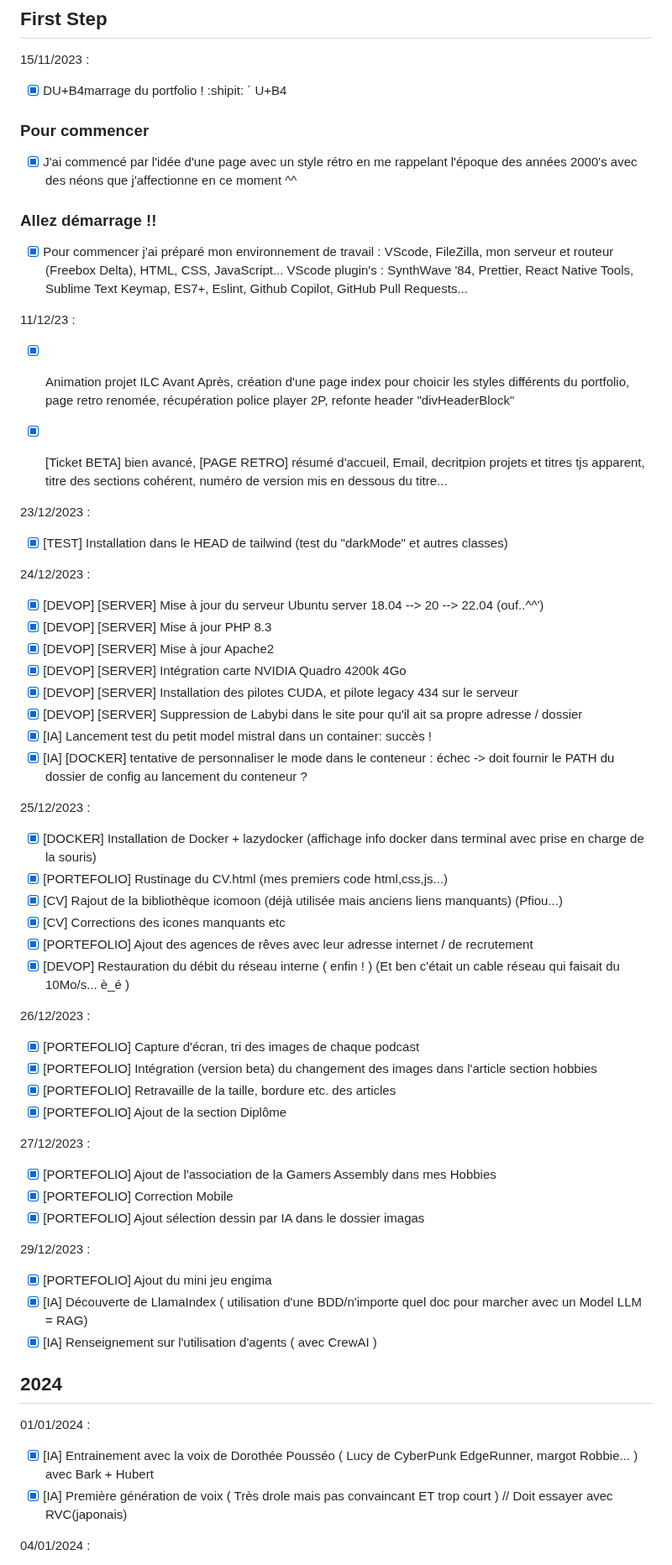
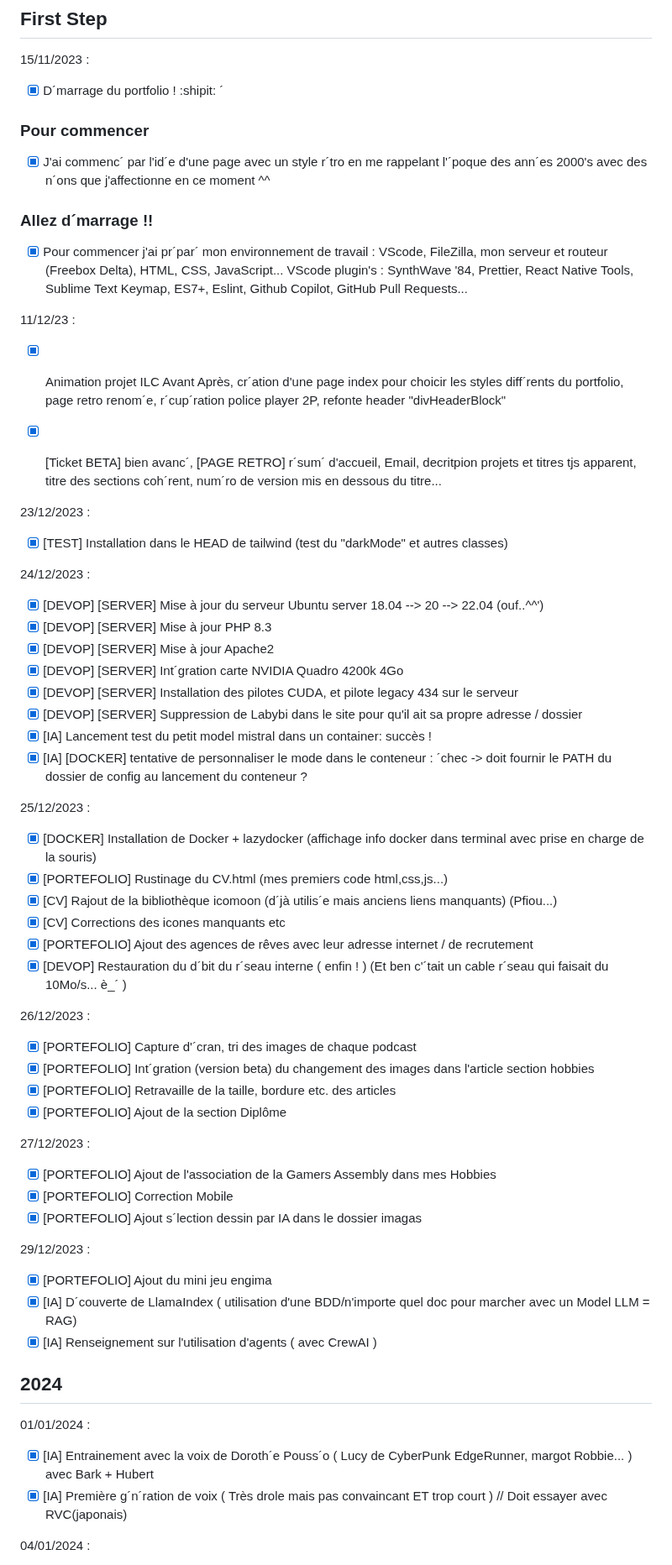
Before and after one commit to wildcat7534/porte-folio, a Markdown page: README.md, the part around one of its changes. Shown at 84% size. GitHub-like rendering.

```diff
--- a/README.md
+++ b/README.md
@@ -4,25 +4,25 @@
 
 15/11/2023 :
 
-- [x] DU+B4marrage du portfolio !  :shipit: &acute; U+B4
+- [x] D&acute;marrage du portfolio !  :shipit: &acute;
 
 ### <span style="color:red">Pour commencer</span>
 
-- [x] J'ai commencé par l'idée d'une page avec un style rétro en me rappelant l'époque des années 2000's avec des néons que j'affectionne en ce moment ^^
+- [x] J'ai commenc&acute; par l'id&acute;e d'une page avec un style r&acute;tro en me rappelant l'&acute;poque des ann&acute;es 2000's avec des n&acute;ons que j'affectionne en ce moment ^^
 
-### <span style="color:green">Allez démarrage !!</span>
+### <span style="color:green">Allez d&acute;marrage !!</span>
 
-- [x] Pour commencer j'ai préparé mon environnement de travail :
+- [x] Pour commencer j'ai pr&acute;par&acute; mon environnement de travail :
       VScode, FileZilla, mon serveur et routeur (Freebox Delta), HTML, CSS, JavaScript...
       VScode plugin's : SynthWave '84, Prettier, React Native Tools, Sublime Text Keymap, ES7+, Eslint, Github Copilot, GitHub Pull Requests...
 
 11/12/23 :
 
-- [x] Animation projet ILC Avant Après, création d'une page index pour choicir les styles différents du portfolio, page retro renomée, récupération
+- [x] Animation projet ILC Avant Après, cr&acute;ation d'une page index pour choicir les styles diff&acute;rents du portfolio, page retro renom&acute;e, r&acute;cup&acute;ration
       police player 2P, refonte header "divHeaderBlock"
 
-- [x] [Ticket BETA] bien avancé, [PAGE RETRO] résumé d'accueil, Email, decritpion projets et titres tjs apparent, titre des sections cohérent,
-      numéro de version mis en dessous du titre...
+- [x] [Ticket BETA] bien avanc&acute;, [PAGE RETRO] r&acute;sum&acute; d'accueil, Email, decritpion projets et titres tjs apparent, titre des sections coh&acute;rent,
+      num&acute;ro de version mis en dessous du titre...
 
 23/12/2023 :
 
@@ -33,25 +33,25 @@
 - [x] [DEVOP] [SERVER] Mise à jour du serveur Ubuntu server 18.04 --> 20 --> 22.04 (ouf..^^')
 - [x] [DEVOP] [SERVER] Mise à jour PHP 8.3
 - [x] [DEVOP] [SERVER] Mise à jour Apache2
-- [x] [DEVOP] [SERVER] Intégration carte NVIDIA Quadro 4200k 4Go
+- [x] [DEVOP] [SERVER] Int&acute;gration carte NVIDIA Quadro 4200k 4Go
 - [x] [DEVOP] [SERVER] Installation des pilotes CUDA, et pilote legacy 434 sur le serveur
 - [x] [DEVOP] [SERVER] Suppression de Labybi dans le site pour qu'il ait sa propre adresse / dossier
 - [x] [IA] Lancement test du petit model mistral dans un container: succès !
-- [x] [IA] [DOCKER] tentative de personnaliser le mode dans le conteneur : échec -> doit fournir le PATH du dossier de config au lancement du conteneur ?
+- [x] [IA] [DOCKER] tentative de personnaliser le mode dans le conteneur : &acute;chec -> doit fournir le PATH du dossier de config au lancement du conteneur ?
 
 25/12/2023 :
 
 - [x] [DOCKER] Installation de Docker + lazydocker (affichage info docker dans terminal avec prise en charge de la souris)
 - [x] [PORTEFOLIO] Rustinage du CV.html (mes premiers code html,css,js...)
-- [x] [CV] Rajout de la bibliothèque icomoon (déjà utilisée mais anciens liens manquants) (Pfiou...)
+- [x] [CV] Rajout de la bibliothèque icomoon (d&acute;jà utilis&acute;e mais anciens liens manquants) (Pfiou...)
 - [x] [CV] Corrections des icones manquants etc
 - [x] [PORTEFOLIO] Ajout des agences de rêves avec leur adresse internet / de recrutement
-- [x] [DEVOP] Restauration du débit du réseau interne ( enfin ! ) (Et ben c'était un cable réseau qui faisait du 10Mo/s... è_é )
+- [x] [DEVOP] Restauration du d&acute;bit du r&acute;seau interne ( enfin ! ) (Et ben c'&acute;tait un cable r&acute;seau qui faisait du 10Mo/s... è_&acute; )
 
 26/12/2023 :
 
-- [x] [PORTEFOLIO] Capture d'écran, tri des images de chaque podcast
-- [x] [PORTEFOLIO] Intégration (version beta) du changement des images dans l'article section hobbies
+- [x] [PORTEFOLIO] Capture d'&acute;cran, tri des images de chaque podcast
+- [x] [PORTEFOLIO] Int&acute;gration (version beta) du changement des images dans l'article section hobbies
 - [x] [PORTEFOLIO] Retravaille de la taille, bordure etc. des articles
 - [x] [PORTEFOLIO] Ajout de la section Diplôme
 
@@ -59,20 +59,20 @@
 
 - [x] [PORTEFOLIO] Ajout de l'association de la Gamers Assembly dans mes Hobbies
 - [x] [PORTEFOLIO] Correction Mobile
-- [x] [PORTEFOLIO] Ajout sélection dessin par IA dans le dossier imagas
+- [x] [PORTEFOLIO] Ajout s&acute;lection dessin par IA dans le dossier imagas
 
 29/12/2023 :
 
 - [x] [PORTEFOLIO] Ajout du mini jeu engima
-- [x] [IA] Découverte de LlamaIndex ( utilisation d'une BDD/n'importe quel doc pour marcher avec un Model LLM = RAG)
+- [x] [IA] D&acute;couverte de LlamaIndex ( utilisation d'une BDD/n'importe quel doc pour marcher avec un Model LLM = RAG)
 - [x] [IA] Renseignement sur l'utilisation d'agents ( avec CrewAI )
 
 ## **2024**
 
 01/01/2024 :
 
-- [x] [IA] Entrainement avec la voix de Dorothée Pousséo ( Lucy de CyberPunk EdgeRunner, margot Robbie... ) avec Bark + Hubert
-- [x] [IA] Première génération de voix ( Très drole mais pas convaincant ET trop court ) // Doit essayer avec RVC(japonais)
+- [x] [IA] Entrainement avec la voix de Doroth&acute;e Pouss&acute;o ( Lucy de CyberPunk EdgeRunner, margot Robbie... ) avec Bark + Hubert
+- [x] [IA] Première g&acute;n&acute;ration de voix ( Très drole mais pas convaincant ET trop court ) // Doit essayer avec RVC(japonais)
 
 04/01/2024 :
 
```
Also changed, not shown: other parts of README.md (+38 -38 lines).
